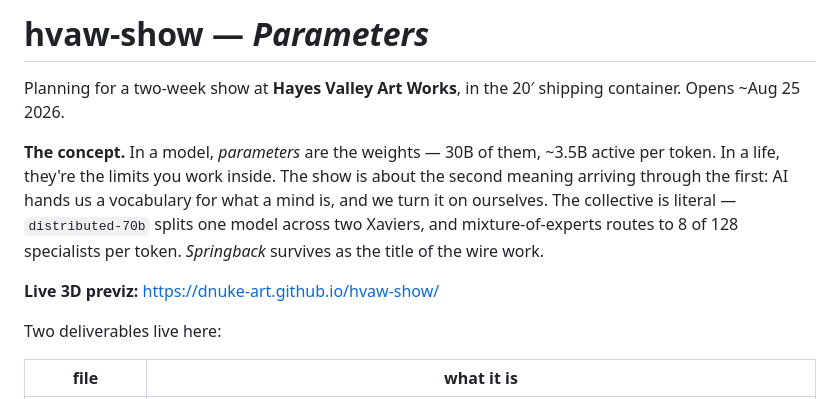
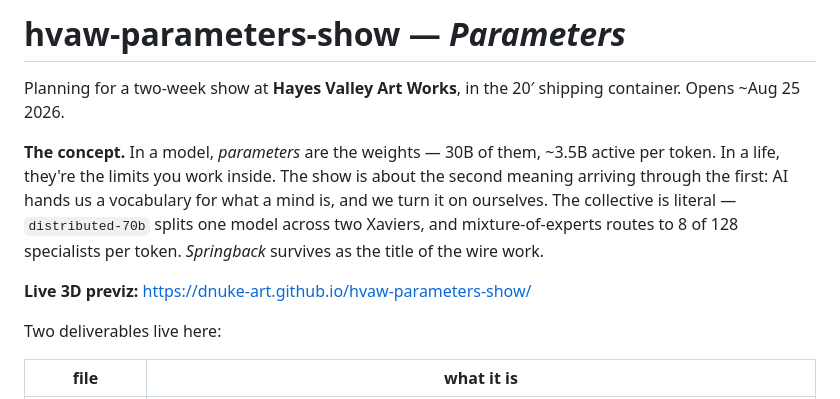
Before and after one commit to dnuke-art/hvaw-parameters-show, a Markdown page: README.md, the part around the change. GitHub-like rendering.

Commit message:
Rename repo to hvaw-parameters-show
Points the README and its Pages link at the new name. GitHub redirects the
old URL, but the canonical one is now
https://dnuke-art.github.io/hvaw-parameters-show/

Co-Authored-By: Claude Opus 5 (1M context) <noreply@anthropic.com>

```diff
--- a/README.md
+++ b/README.md
@@ -1,4 +1,4 @@
-# hvaw-show — *Parameters*
+# hvaw-parameters-show — *Parameters*
 
 Planning for a two-week show at **Hayes Valley Art Works**, in the 20′ shipping
 container. Opens ~Aug 25 2026.
@@ -11,7 +11,7 @@ for what a mind is, and we turn it on ourselves. The collective is literal —
 routes to 8 of 128 specialists per token. *Springback* survives as the title of
 the wire work.
 
-**Live 3D previz:** https://dnuke-art.github.io/hvaw-show/
+**Live 3D previz:** https://dnuke-art.github.io/hvaw-parameters-show/
 
 Two deliverables live here:
 
```
